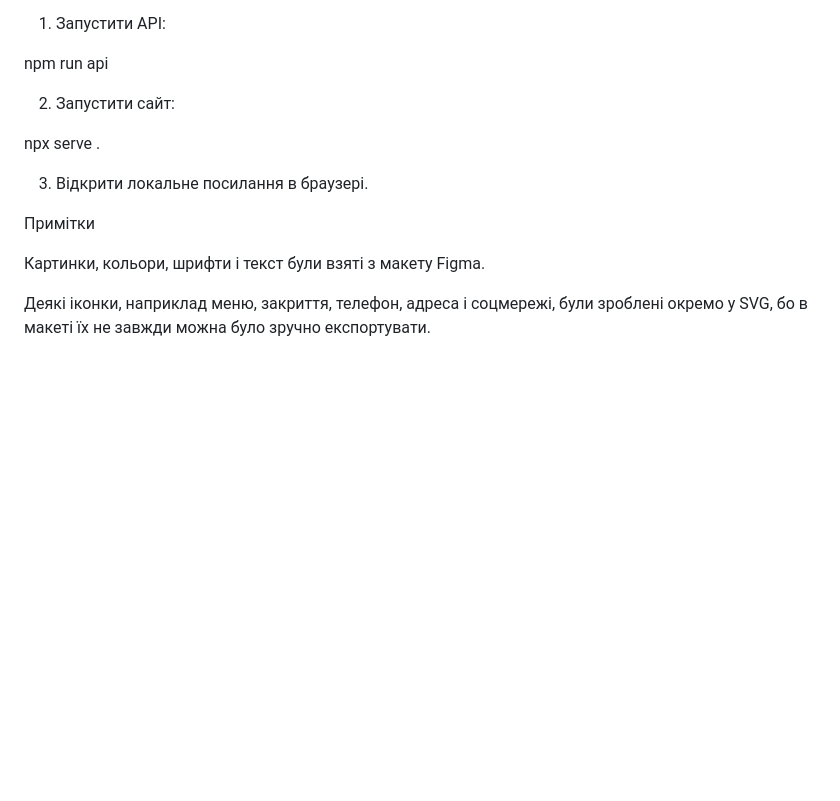
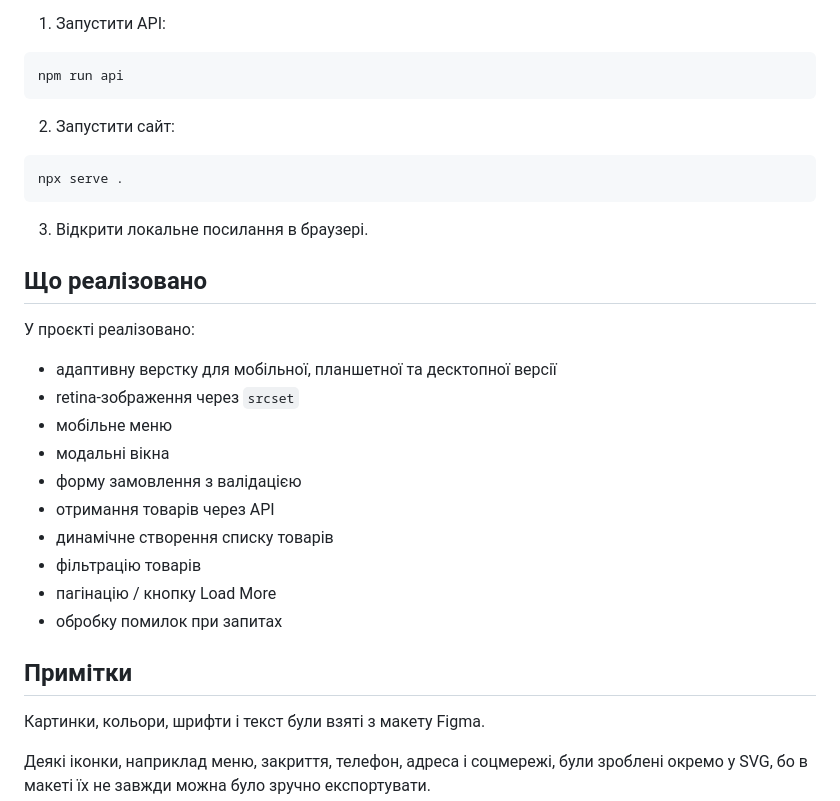
Before and after one commit to NazarKhysham/UMT-markup-practice_P1-Khysham-Nazar, a Markdown page: README.md, the part around one of its changes. GitHub-like rendering; blank space fills up the shorter version.

````diff
--- a/README.md
+++ b/README.md
@@ -82,15 +84,34 @@ npx serve .
 
 1. Запустити API:
 
+```bash
 npm run api
+```
 
 2. Запустити сайт:
 
+```bash
 npx serve .
+```
 
 3. Відкрити локальне посилання в браузері.
 
-Примітки
+## Що реалізовано
+
+У проєкті реалізовано:
+
+- адаптивну верстку для мобільної, планшетної та десктопної версії
+- retina-зображення через `srcset`
+- мобільне меню
+- модальні вікна
+- форму замовлення з валідацією
+- отримання товарів через API
+- динамічне створення списку товарів
+- фільтрацію товарів
+- пагінацію / кнопку Load More
+- обробку помилок при запитах
+
+## Примітки
 
 Картинки, кольори, шрифти і текст були взяті з макету Figma.
 
````
Also changed, not shown: other parts of README.md (+34 -32 lines).
